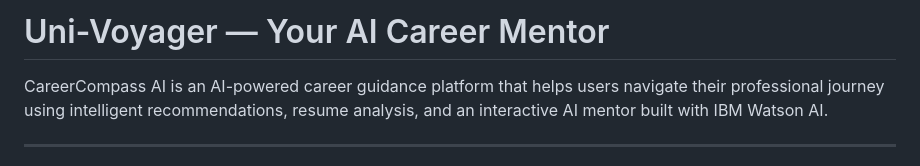
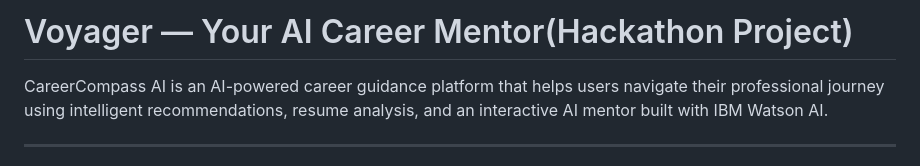
Before and after one commit to mtafoya-web/CareerCompass_AI, a Markdown page: README.md, the part around the change. GitHub-like rendering.

```diff
--- a/README.md
+++ b/README.md
@@ -1,4 +1,4 @@
-#  Uni-Voyager — Your AI Career Mentor
+#  Voyager — Your AI Career Mentor(Hackathon Project)
 
 CareerCompass AI is an AI-powered career guidance platform that helps users navigate their professional journey using intelligent recommendations, resume analysis, and an interactive AI mentor built with IBM Watson AI.
 
```
